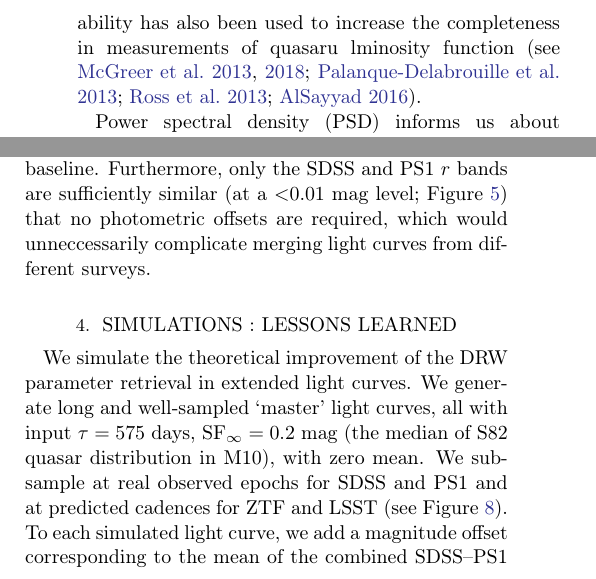
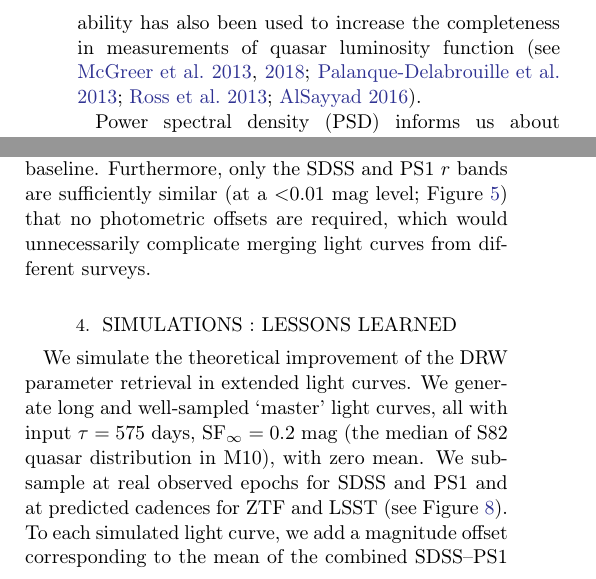
Before and after one commit to suberlak/PS1_SDSS_CRTS, a LaTeX paper (report/submitted/main.tex): two parts of the columns of pages 2 and 5 of 24, joined at a grey line, cut so that both start at the same text. Compiled offline with LaTeX, dvips and Ghostscript.

Commit message:
run spellcheck for arxiv version

```diff
--- a/report/submitted/main.tex
+++ b/report/submitted/main.tex
@@ -53,7 +53,7 @@ We use the Panoramic Survey Telescope and Rapid Response System 1 Survey (Pan-ST
 
 Quasars are variable at rest-frame optical wavelengths at an asymptotic rms level of about 0.2 mag. These distant galaxies harbor an actively accreting supermassive black hole: an active galactic nucleus (AGN). Although it is agreed upon that the majority of optical light originates from the thermal emission of the accretion disk, the detailed origin of variability has been debated for the past 50 yr (see \citealt{sun2018} and references therein). Some favor a thermal origin of variability \citep{kelly2013} related to the propagation of inhomogeneities (`hot spots') in the disk \citep{dexter2011, cai2016}; others suggest magnetically elevated disks \citep{dexter2019} or X-ray reprocessing  \citep{kubota2018}.  Indeed, it may well be that the answer involves a combination of these; as \cite{sanchez2018} suggested, perhaps short-term variability (hours to days) is linked to the changes in X-ray flux, while long-term variability (months to years) is more intrinsic to the disk \citep{edelson2015,lira2015}. Nevertheless, quasar optical light curves have been successfully described using the damped random walk (DRW) model \citep{kelly2009, macleod2010, kozlowski2010, zu2011, kasliwal2015a}, and the DRW parameters have been linked to the physical quasar properties (\citealt{macleod2010}, hereafter M10).
 
-Variability is also a classification tool, allowing one to distinguish quasars from other variable sources that do not exhibit a stochastic variability pattern \citep{macleod2011}. This property is especially useful for selecting quasars in the intermediate-redshift range, which overlaps the stellar locus in color-color diagrams \citep{sesar2007, yang2017}. Variability has also been used to increase the completeness in measurements of quasaru lminosity function (see \citealt{mcgreer2013, mcgreer2018, palanque2013, ross2013, alsayyad2016}).
+Variability is also a classification tool, allowing one to distinguish quasars from other variable sources that do not exhibit a stochastic variability pattern \citep{macleod2011}. This property is especially useful for selecting quasars in the intermediate-redshift range, which overlaps the stellar locus in color-color diagrams \citep{sesar2007, yang2017}. Variability has also been used to increase the completeness in measurements of quasar luminosity function (see \citealt{mcgreer2013, mcgreer2018, palanque2013, ross2013, alsayyad2016}).
 
 Power spectral density (PSD) informs us about the distribution of variability across the frequency range, from short timescales (high frequencies) to long timescales (low frequencies). Quasar -- or more broadly speaking, AGN-- variability, exhibits a broken power-law PSD, of the form
 $\log{P(f)} \propto \alpha \log{(f)}$, with $\alpha_l$ at low frequencies and $\alpha_h$ at high frequencies. For a pure DRW process,  $\alpha_{h}{=}-2$ and $\alpha_{l}{=}0$, so that
@@ -227,7 +227,7 @@ Finally, we clean the combined SDSS $r$--PS1 $r$ quasar light curves using stand
 \end{figure}
 
 
-In conclusion, we use SDSS S82 data spanning 10 yr in the observed frame extended by the PS1 DR2 data that add, on average, 5 yr of data. Although we considered utilizing ZTF, PTF, and CRTS data, their larger photometric uncertainties offset any gain due to the extended baseline. Furthermore, only the SDSS and PS1 $r$ bands are sufficiently similar (at a ${<} 0.01$ mag level; Figure~\ref{fig:offsetPS1mag}) that no photometric offsets are required, which would unneccessarily complicate merging light curves from different surveys.
+In conclusion, we use SDSS S82 data spanning 10 yr in the observed frame extended by the PS1 DR2 data that add, on average, 5 yr of data. Although we considered utilizing ZTF, PTF, and CRTS data, their larger photometric uncertainties offset any gain due to the extended baseline. Furthermore, only the SDSS and PS1 $r$ bands are sufficiently similar (at a ${<} 0.01$ mag level; Figure~\ref{fig:offsetPS1mag}) that no photometric offsets are required, which would unnecessarily complicate merging light curves from different surveys.
 %
 %
 %
```
Also changed, not shown: report/submitted/main.tex (4 more changed lines).
